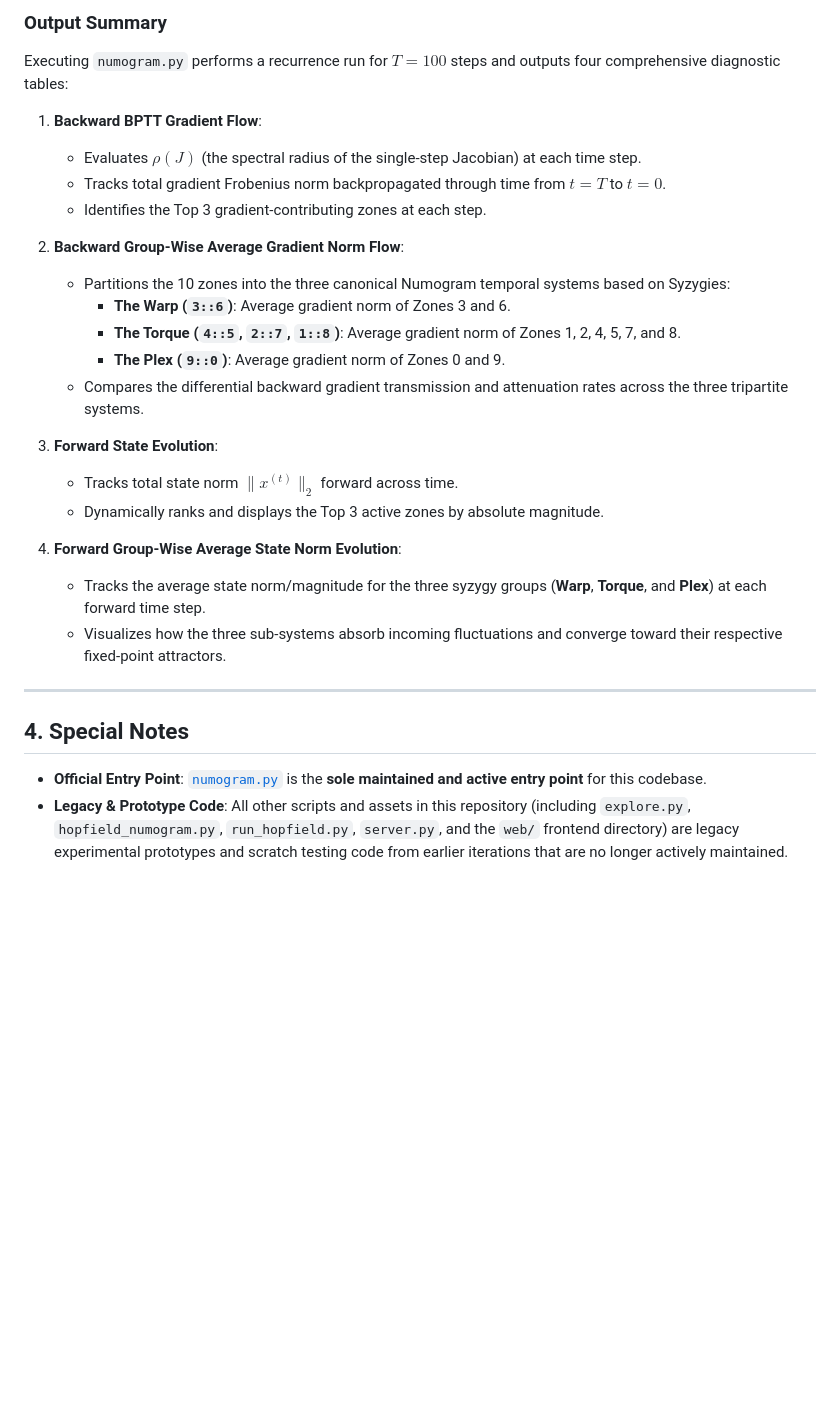
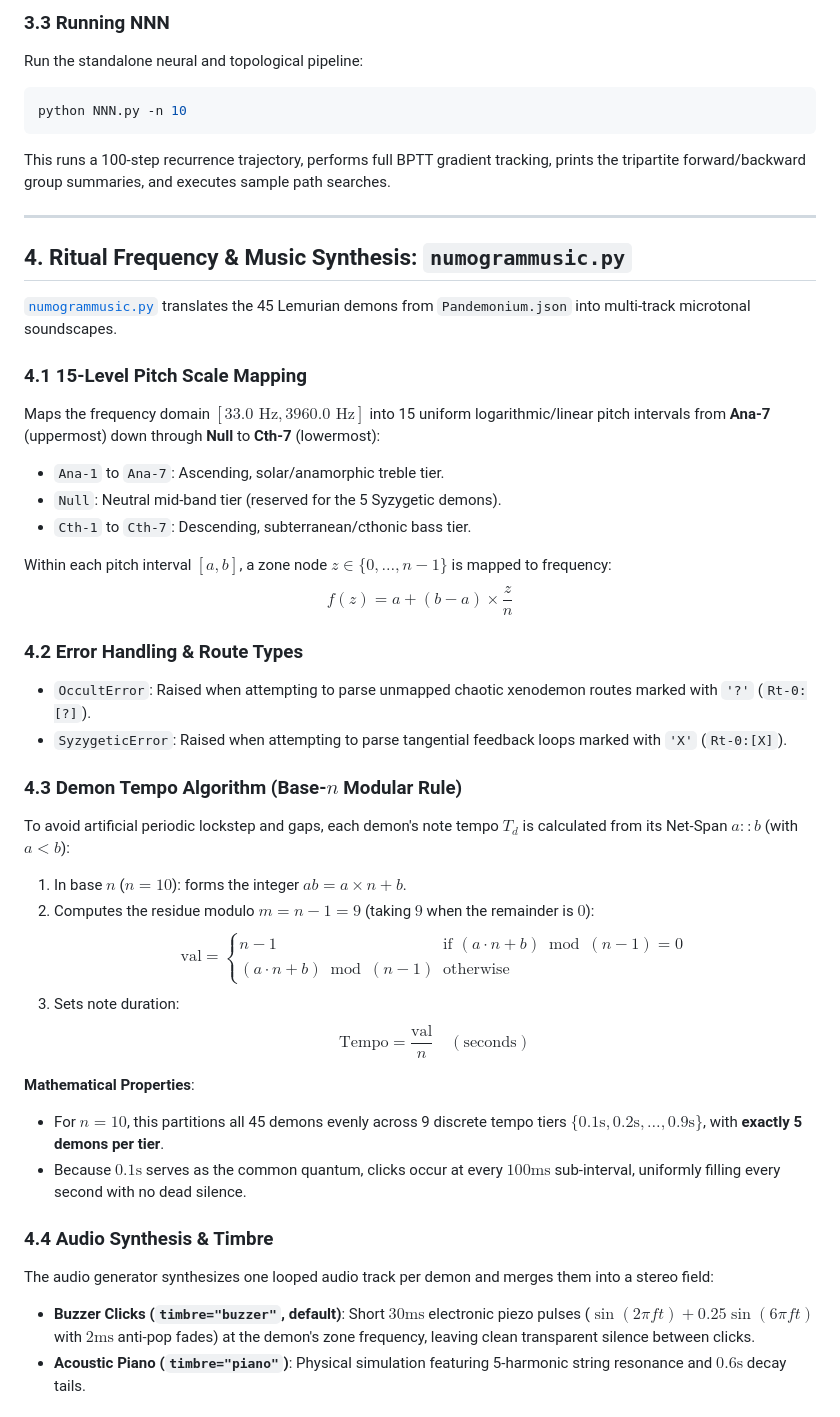
Before and after one commit to MegaGimen/numogram, a Markdown page: README.md, the part around one of its changes. Rendered like a GitHub page; blank space fills up the shorter version.

````diff
--- a/README.md
+++ b/README.md
@@ -102,31 +76,45 @@ python numogram.py
 ```
 
-### Output Summary
-Executing `numogram.py` performs a recurrence run for $T=100$ steps and outputs four comprehensive diagnostic tables:
-
-1. **Backward BPTT Gradient Flow**:
-   * Evaluates $\rho(J)$ (the spectral radius of the single-step Jacobian) at each time step.
-   * Tracks total gradient Frobenius norm backpropagated through time from $t=T$ to $t=0$.
-   * Identifies the Top 3 gradient-contributing zones at each step.
-
-2. **Backward Group-Wise Average Gradient Norm Flow**:
-   * Partitions the 10 zones into the three canonical Numogram temporal systems based on Syzygies:
-     * **The Warp (`3::6`)**: Average gradient norm of Zones 3 and 6.
-     * **The Torque (`4::5`, `2::7`, `1::8`)**: Average gradient norm of Zones 1, 2, 4, 5, 7, and 8.
-     * **The Plex (`9::0`)**: Average gradient norm of Zones 0 and 9.
-   * Compares the differential backward gradient transmission and attenuation rates across the three tripartite systems.
-
-3. **Forward State Evolution**:
-   * Tracks total state norm $\|x^{(t)}\|_2$ forward across time.
-   * Dynamically ranks and displays the Top 3 active zones by absolute magnitude.
-
-4. **Forward Group-Wise Average State Norm Evolution**:
-   * Tracks the average state norm/magnitude for the three syzygy groups (**Warp**, **Torque**, and **Plex**) at each forward time step.
-   * Visualizes how the three sub-systems absorb incoming fluctuations and converge toward their respective fixed-point attractors.
+### 3.3 Running NNN
+Run the standalone neural and topological pipeline:
+```bash
+python NNN.py -n 10
+```
+This runs a 100-step recurrence trajectory, performs full BPTT gradient tracking, prints the tripartite forward/backward group summaries, and executes sample path searches.
 
 ---
 
-## 4. Special Notes
+## 4. Ritual Frequency & Music Synthesis: `numogrammusic.py`
 
-* **Official Entry Point**: [`numogram.py`](numogram.py) is the **sole maintained and active entry point** for this codebase.
-* **Legacy & Prototype Code**: All other scripts and assets in this repository (including `explore.py`, `hopfield_numogram.py`, `run_hopfield.py`, `server.py`, and the `web/` frontend directory) are legacy experimental prototypes and scratch testing code from earlier iterations that are no longer actively maintained.
+[`numogrammusic.py`](numogrammusic.py) translates the 45 Lemurian demons from `Pandemonium.json` into multi-track microtonal soundscapes.
+
+### 4.1 15-Level Pitch Scale Mapping
+Maps the frequency domain $[33.0\text{ Hz}, 3960.0\text{ Hz}]$ into 15 uniform logarithmic/linear pitch intervals from **Ana-7** (uppermost) down through **Null** to **Cth-7** (lowermost):
+- `Ana-1` to `Ana-7`: Ascending, solar/anamorphic treble tier.
+- `Null`: Neutral mid-band tier (reserved for the 5 Syzygetic demons).
+- `Cth-1` to `Cth-7`: Descending, subterranean/cthonic bass tier.
+
+Within each pitch interval $[a, b]$, a zone node $z \in \{0, \dots, n-1\}$ is mapped to frequency:
+$$f(z) = a + (b - a) \times \frac{z}{n}$$
+
+### 4.2 Error Handling & Route Types
+- `OccultError`: Raised when attempting to parse unmapped chaotic xenodemon routes marked with `'?'` (`Rt-0:[?]`).
+- `SyzygeticError`: Raised when attempting to parse tangential feedback loops marked with `'X'` (`Rt-0:[X]`).
+
+### 4.3 Demon Tempo Algorithm (Base-$n$ Modular Rule)
+To avoid artificial periodic lockstep and gaps, each demon's note tempo $T_d$ is calculated from its Net-Span $a::b$ (with $a < b$):
+1. In base $n$ ($n=10$): forms the integer $ab = a \times n + b$.
+2. Computes the residue modulo $m = n - 1 = 9$ (taking $9$ when the remainder is $0$):
+   $$\text{val} = \begin{cases} n - 1 & \text{if } (a \cdot n + b) \bmod (n - 1) = 0 \\ (a \cdot n + b) \bmod (n - 1) & \text{otherwise} \end{cases}$$
+3. Sets note duration:
+   $$\text{Tempo} = \frac{\text{val}}{n} \quad (\text{seconds})$$
+
+**Mathematical Properties**:
+- For $n=10$, this partitions all 45 demons evenly across 9 discrete tempo tiers $\{0.1\text{s}, 0.2\text{s}, \dots, 0.9\text{s}\}$, with **exactly 5 demons per tier**.
+- Because $0.1\text{s}$ serves as the common quantum, clicks occur at every $100\text{ms}$ sub-interval, uniformly filling every second with no dead silence.
+
+### 4.4 Audio Synthesis & Timbre
+The audio generator synthesizes one looped audio track per demon and merges them into a stereo field:
+- **Buzzer Clicks (`timbre="buzzer"`, default)**: Short $30\text{ms}$ electronic piezo pulses ($\sin(2\pi f t) + 0.25\sin(6\pi f t)$ with $2\text{ms}$ anti-pop fades) at the demon's zone frequency, leaving clean transparent silence between clicks.
+- **Acoustic Piano (`timbre="piano"`)**: Physical simulation featuring 5-harmonic string resonance and $0.6\text{s}$ decay tails.
+
````
Also changed, not shown: other parts of README.md (+78 -83 lines).
